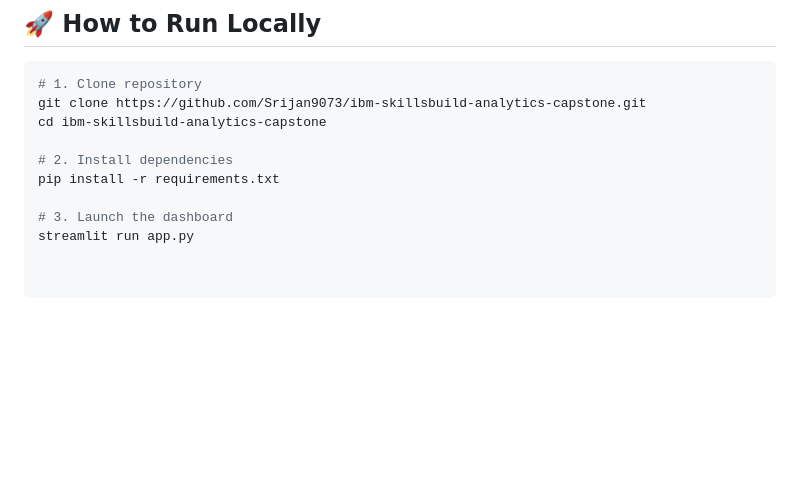
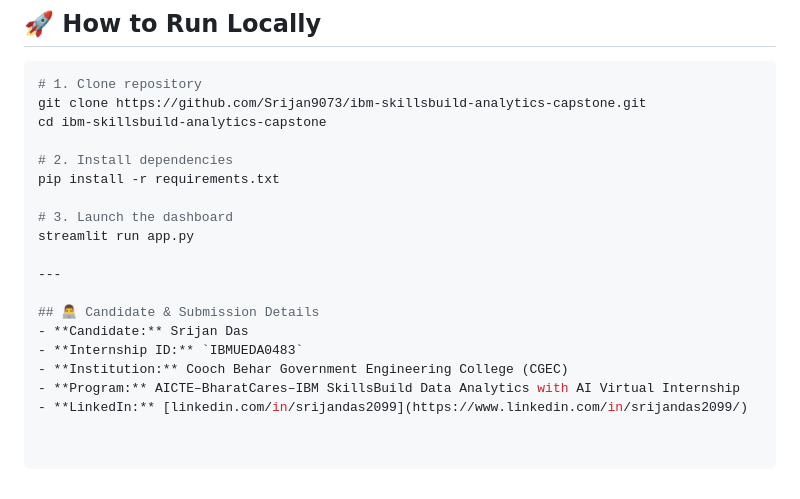
Before and after one commit to Srijan9073/ibm-skillsbuild-analytics-capstone, a Markdown page: README.md, the part around the change. GitHub-like rendering; blank space fills up the shorter version.

Commit message:
Update README with candidate information
Added candidate and submission details to README.

```diff
--- a/README.md
+++ b/README.md
@@ -61,3 +61,12 @@ pip install -r requirements.txt
 
 # 3. Launch the dashboard
 streamlit run app.py
+
+---
+
+## 👨‍💻 Candidate & Submission Details
+- **Candidate:** Srijan Das
+- **Internship ID:** `IBMUEDA0483`
+- **Institution:** Cooch Behar Government Engineering College (CGEC)
+- **Program:** AICTE–BharatCares–IBM SkillsBuild Data Analytics with AI Virtual Internship
+- **LinkedIn:** [linkedin.com/in/srijandas2099](https://www.linkedin.com/in/srijandas2099/)
```
